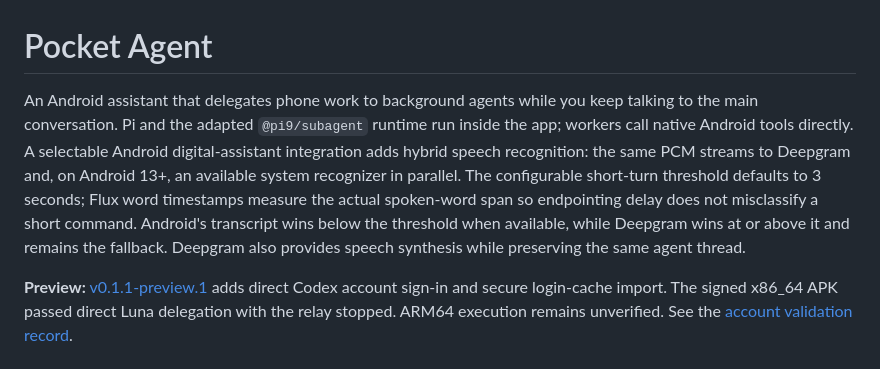
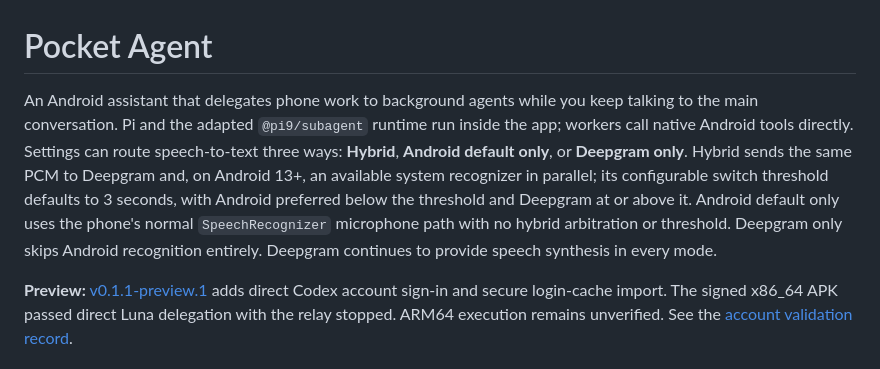
Before and after one commit to SinCosMay/pocket-agent, a Markdown page: README.md, the part around the change. Drawn GitHub-style.

Commit message:
docs(voice): describe selectable STT modes

```diff
--- a/README.md
+++ b/README.md
@@ -1,6 +1,6 @@
 # Pocket Agent
 
-An Android assistant that delegates phone work to background agents while you keep talking to the main conversation. Pi and the adapted `@pi9/subagent` runtime run inside the app; workers call native Android tools directly. A selectable Android digital-assistant integration adds hybrid speech recognition: the same PCM streams to Deepgram and, on Android 13+, an available system recognizer in parallel. The configurable short-turn threshold defaults to 3 seconds; Flux word timestamps measure the actual spoken-word span so endpointing delay does not misclassify a short command. Android's transcript wins below the threshold when available, while Deepgram wins at or above it and remains the fallback. Deepgram also provides speech synthesis while preserving the same agent thread.
+An Android assistant that delegates phone work to background agents while you keep talking to the main conversation. Pi and the adapted `@pi9/subagent` runtime run inside the app; workers call native Android tools directly. Settings can route speech-to-text three ways: **Hybrid**, **Android default only**, or **Deepgram only**. Hybrid sends the same PCM to Deepgram and, on Android 13+, an available system recognizer in parallel; its configurable switch threshold defaults to 3 seconds, with Android preferred below the threshold and Deepgram at or above it. Android default only uses the phone's normal `SpeechRecognizer` microphone path with no hybrid arbitration or threshold. Deepgram only skips Android recognition entirely. Deepgram continues to provide speech synthesis in every mode.
 
 **Preview:** [v0.1.1-preview.1](https://github.com/ru-aish/pocket-agent/releases/tag/v0.1.1-preview.1) adds direct Codex account sign-in and secure login-cache import. The signed x86_64 APK passed direct Luna delegation with the relay stopped. ARM64 execution remains unverified. See the [account validation record](docs/CODEX_AUTH_VALIDATION.md).
 
```
